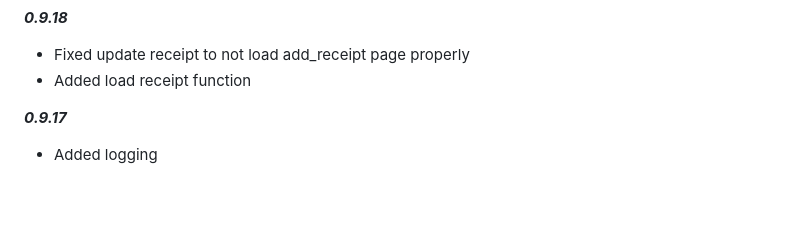
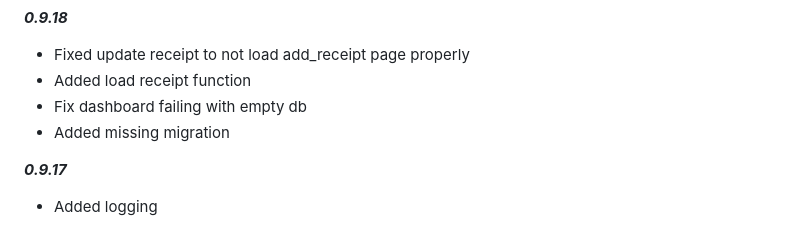
Before and after one commit to AkasakaRyuunoske/ReceiptParser, a Markdown page: CHANGELOG.md, the part around the change. Drawn GitHub-style; blank space fills up the shorter version.

Commit message:
Ver 0.9.18

```diff
--- a/CHANGELOG.md
+++ b/CHANGELOG.md
@@ -1,6 +1,8 @@
 ***0.9.18***
 - Fixed update receipt to not load add_receipt page properly
 - Added load receipt function
+- Fix dashboard failing with empty db
+- Added missing migration
 
 ***0.9.17***
 - Added logging
```
